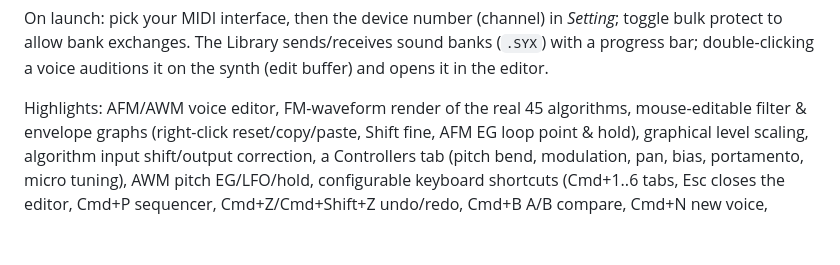
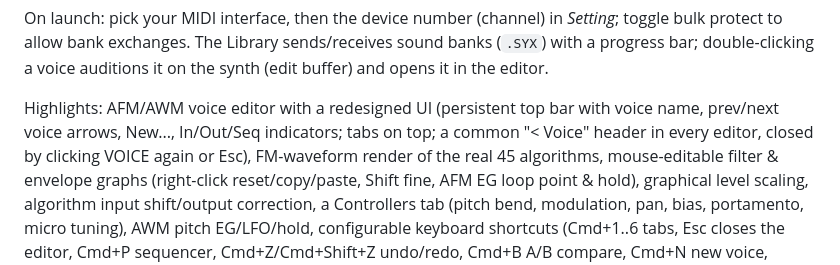
Before and after one commit to nseaSeb/Sysex77, a Markdown page: README.md, the part around one of its changes. GitHub-like rendering; blank space fills up the shorter version.

```diff
--- a/README.md
+++ b/README.md
@@ -180,7 +187,9 @@ On launch: pick your MIDI interface, then the device number (channel) in *Settin
 protect to allow bank exchanges. The Library sends/receives sound banks (`.SYX`) with a progress
 bar; double-clicking a voice auditions it on the synth (edit buffer) and opens it in the editor.
 
-Highlights: AFM/AWM voice editor, FM-waveform render of the real 45 algorithms, mouse-editable
+Highlights: AFM/AWM voice editor with a redesigned UI (persistent top bar with voice name,
+prev/next voice arrows, New..., In/Out/Seq indicators; tabs on top; a common "< Voice" header in
+every editor, closed by clicking VOICE again or Esc), FM-waveform render of the real 45 algorithms, mouse-editable
 filter & envelope graphs (right-click reset/copy/paste, Shift fine, AFM EG loop point & hold),
 graphical level scaling, algorithm input shift/output correction, a Controllers tab (pitch bend,
 modulation, pan, bias, portamento, micro tuning), AWM pitch EG/LFO/hold, configurable keyboard
```
Also changed, not shown: other parts of README.md (+13 -4 lines), ROADMAP.md (+9 -0 lines), divers/editor.png.
